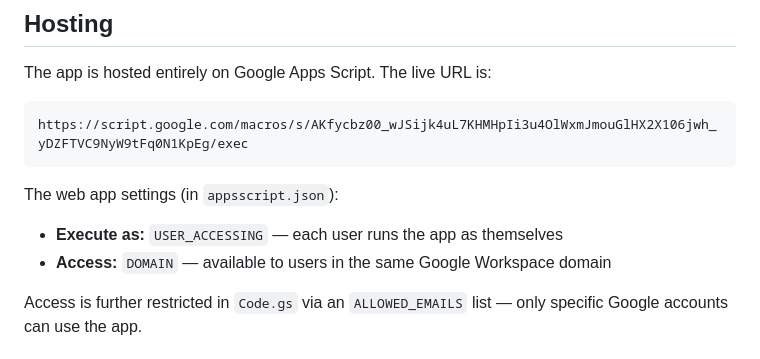
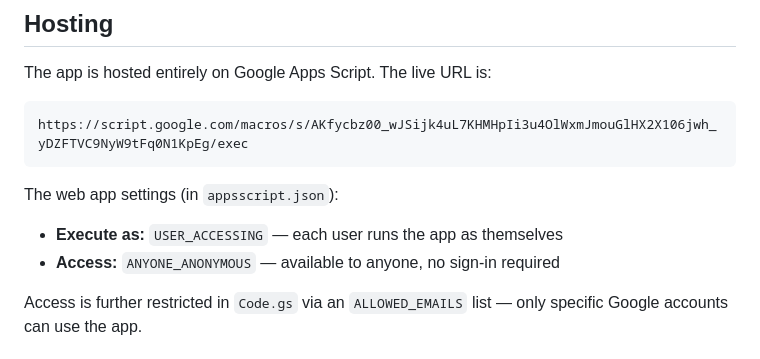
Before and after one commit to jackdengler/budget-together, a Markdown page: DEPLOYMENT.md, the part around the change. Drawn GitHub-style.

Commit message:
Update DEPLOYMENT.md to reflect new ANYONE_ANONYMOUS access setting
https://claude.ai/code/session_01YRSA8UfD2tUy1bxf59puqb

```diff
--- a/DEPLOYMENT.md
+++ b/DEPLOYMENT.md
@@ -19,7 +19,7 @@ https://script.google.com/macros/s/AKfycbz00_wJSijk4uL7KHMHpIi3u4OlWxmJmouGlHX2X
 
 The web app settings (in `appsscript.json`):
 - **Execute as:** `USER_ACCESSING` — each user runs the app as themselves
-- **Access:** `DOMAIN` — available to users in the same Google Workspace domain
+- **Access:** `ANYONE_ANONYMOUS` — available to anyone, no sign-in required
 
 Access is further restricted in `Code.gs` via an `ALLOWED_EMAILS` list — only specific Google accounts can use the app.
 
```
